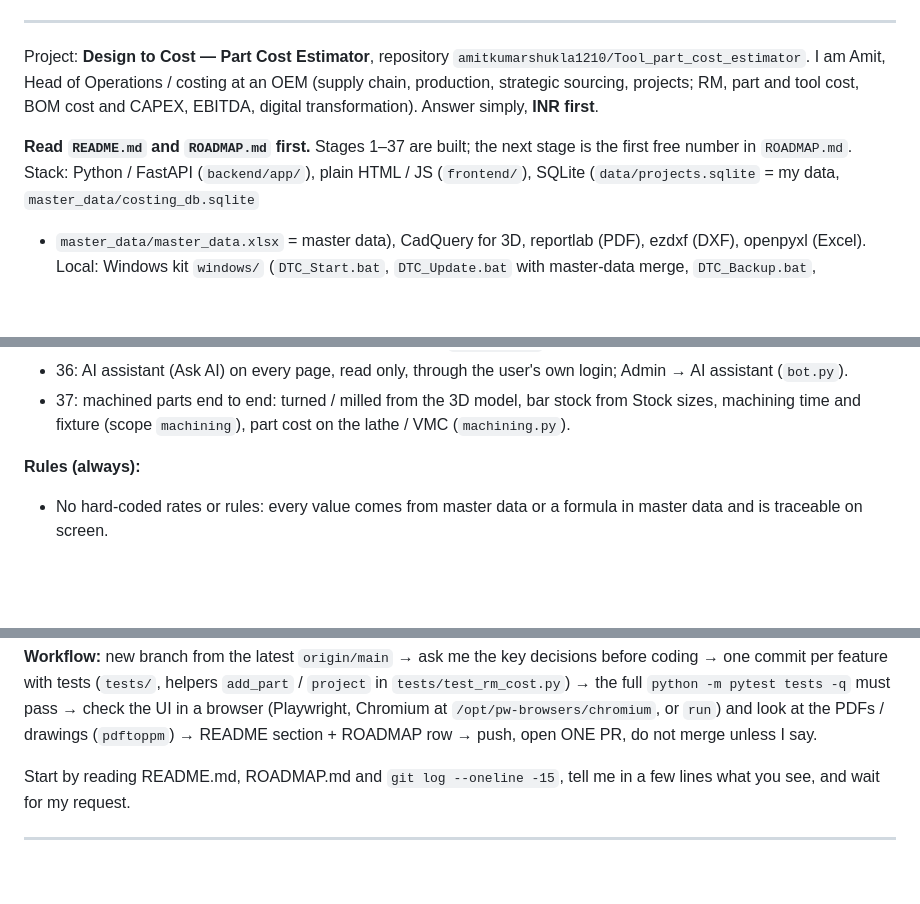
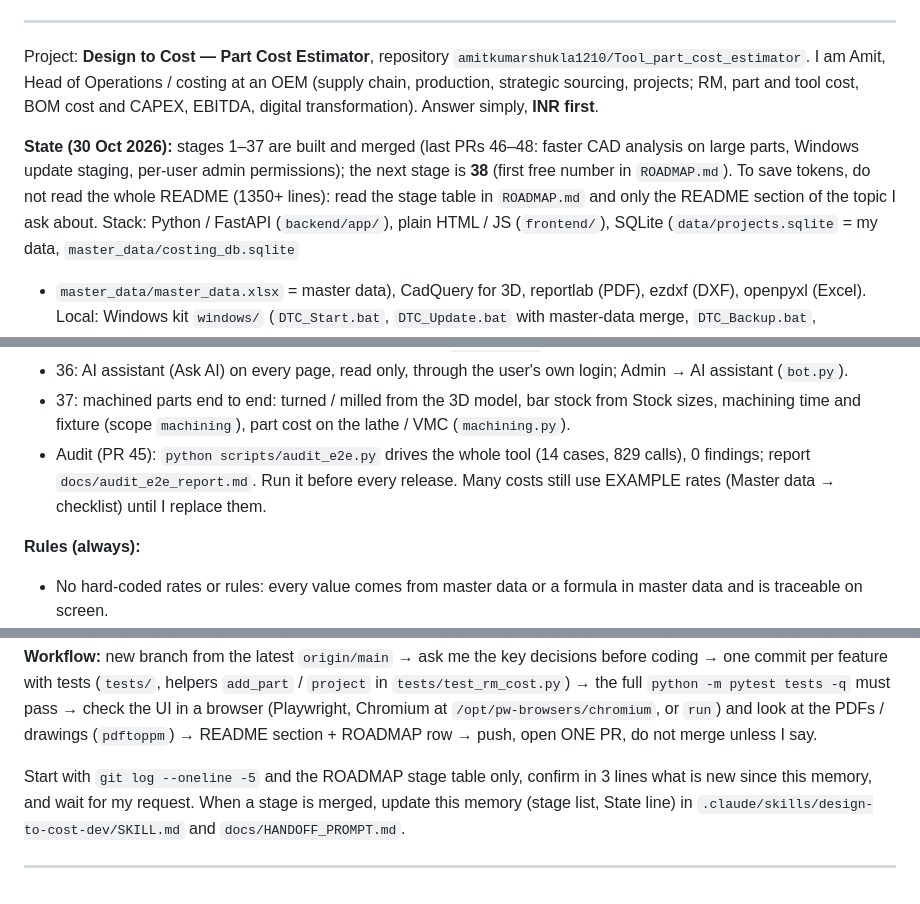
Before and after one commit to amitkumarshukla1210/Tool_part_cost_estimator, a Markdown page: docs/HANDOFF_PROMPT.md, 3 parts joined by grey strips. Drawn GitHub-style; blank space fills up the shorter version.

Commit message:
Project memory: stages 1-36 and the audit, next stage 37, token-saving start
Co-Authored-By: Claude Opus 5.5 <noreply@anthropic.com>
Claude-Session: https://claude.ai/code/session_01K38rts9YbNDJM1Ema3PeBw

```diff
--- a/docs/HANDOFF_PROMPT.md
+++ b/docs/HANDOFF_PROMPT.md
@@ -9,7 +9,9 @@ Project: **Design to Cost — Part Cost Estimator**, repository `amitkumarshukla
 I am Amit, Head of Operations / costing at an OEM (supply chain, production, strategic sourcing, projects; RM, part and tool cost,
 BOM cost and CAPEX, EBITDA, digital transformation). Answer simply, **INR first**.
 
-**Read `README.md` and `ROADMAP.md` first.** Stages 1–37 are built; the next stage is the first free number in `ROADMAP.md`.
+**State (30 Oct 2026):** stages 1–37 are built and merged (last PRs 46–48: faster CAD analysis on large parts, Windows update
+staging, per-user admin permissions); the next stage is **38** (first free number in `ROADMAP.md`).
+To save tokens, do not read the whole README (1350+ lines): read the stage table in `ROADMAP.md` and only the README section of the topic I ask about.
 Stack: Python / FastAPI (`backend/app/`), plain HTML / JS (`frontend/`), SQLite (`data/projects.sqlite` = my data, `master_data/costing_db.sqlite`
 + `master_data/master_data.xlsx` = master data), CadQuery for 3D, reportlab (PDF), ezdxf (DXF), openpyxl (Excel). Local: Windows kit `windows/`
 (`DTC_Start.bat`, `DTC_Update.bat` with master-data merge, `DTC_Backup.bat`, `DTC_Restore.bat`, `DTC_Rollback.bat`) at http://127.0.0.1:8000/.
@@ -28,6 +30,8 @@ What the later stages added (details in README):
 - 35: logo and name on every Excel and PDF download (`branding.py`).
 - 36: AI assistant (Ask AI) on every page, read only, through the user's own login; Admin → AI assistant (`bot.py`).
 - 37: machined parts end to end: turned / milled from the 3D model, bar stock from Stock sizes, machining time and fixture (scope `machining`), part cost on the lathe / VMC (`machining.py`).
+- Audit (PR 45): `python scripts/audit_e2e.py` drives the whole tool (14 cases, 829 calls), 0 findings; report `docs/audit_e2e_report.md`.
+  Run it before every release. Many costs still use EXAMPLE rates (Master data → checklist) until I replace them.
 
 **Rules (always):**
 - No hard-coded rates or rules: every value comes from master data or a formula in master data and is traceable on screen.
@@ -43,6 +47,7 @@ What the later stages added (details in README):
 (Playwright, Chromium at `/opt/pw-browsers/chromium`, or `run`) and look at the PDFs / drawings (`pdftoppm`) → README section + ROADMAP row →
 push, open ONE PR, do not merge unless I say.
 
-Start by reading README.md, ROADMAP.md and `git log --oneline -15`, tell me in a few lines what you see, and wait for my request.
+Start with `git log --oneline -5` and the ROADMAP stage table only, confirm in 3 lines what is new since this memory, and wait for my request.
+When a stage is merged, update this memory (stage list, State line) in `.claude/skills/design-to-cost-dev/SKILL.md` and `docs/HANDOFF_PROMPT.md`.
 
 ---
```
Also changed, not shown: 1 other file.
